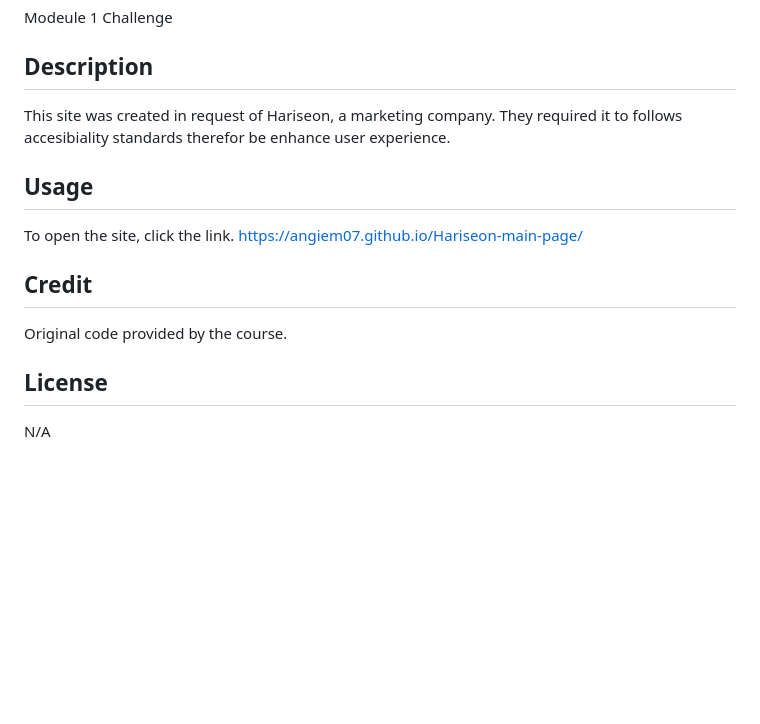
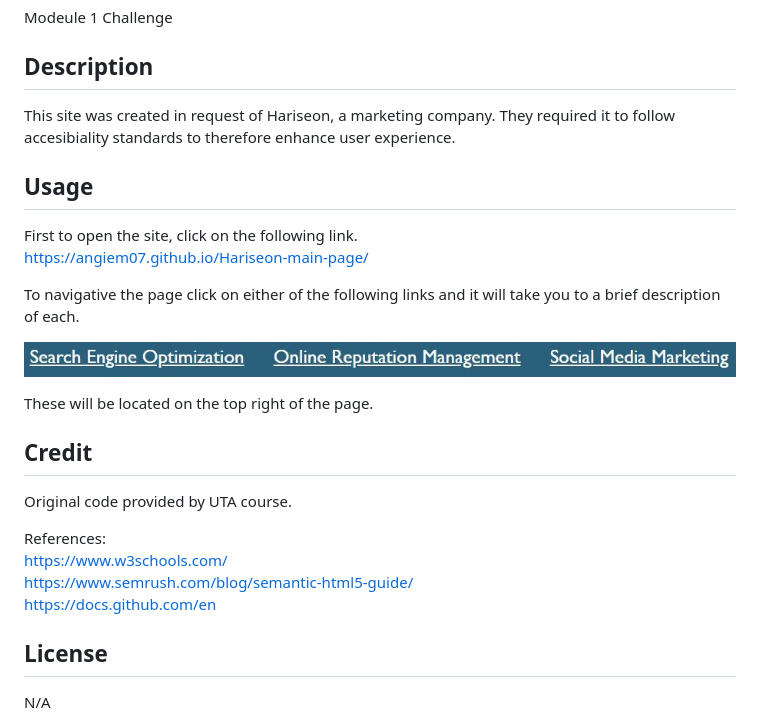
Before and after one commit to angiem07/Hariseon-main-page, a Markdown page: README.md, the part around the change. Drawn GitHub-style; pictures changed too: images/links.JPG (added); blank space fills up the shorter version.

```diff
--- a/README.md
+++ b/README.md
@@ -2,15 +2,26 @@
 Modeule 1 Challenge
 
 ## Description
-This site was created in request of Hariseon, a marketing company. They required it to follows accesibiality standards therefor be enhance user experience.
+This site was created in request of Hariseon, a marketing company. They required it to follow accesibiality standards to therefore enhance user experience.
 
 ## Usage
-To open the site, click the link.
+First to open the site, click on the following link. \
 https://angiem07.github.io/Hariseon-main-page/
+
+To navigative the page click on either of the following links and it will take you to a brief description of each.
+
+![alt text](images/links.JPG)
+
+These will be located on the top right of the page.
 
 
 ## Credit
-Original code provided by the course.
+Original code provided by UTA course.
+
+References: \
+https://www.w3schools.com/ \
+https://www.semrush.com/blog/semantic-html5-guide/ \
+https://docs.github.com/en
 
 ## License
 N/A
```
Also changed, not shown: 1 other file.
